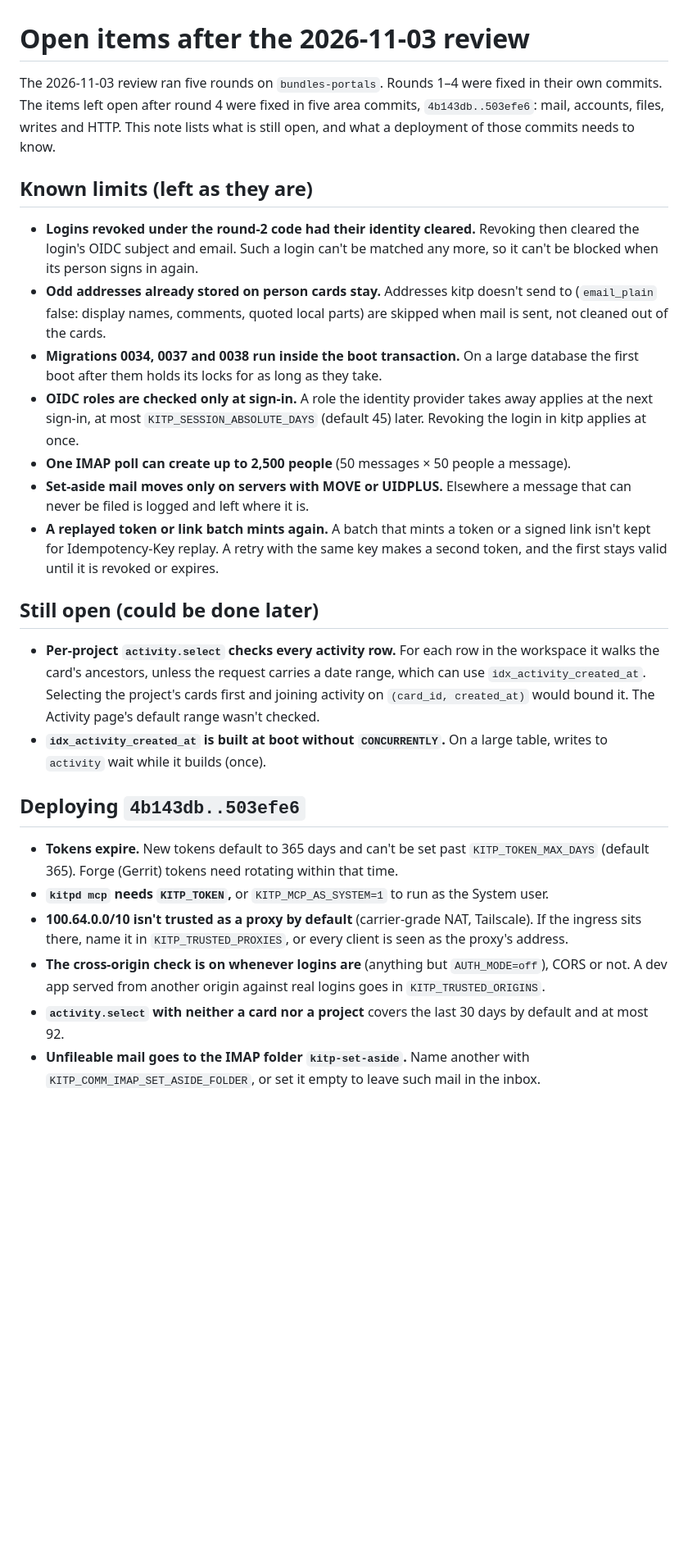
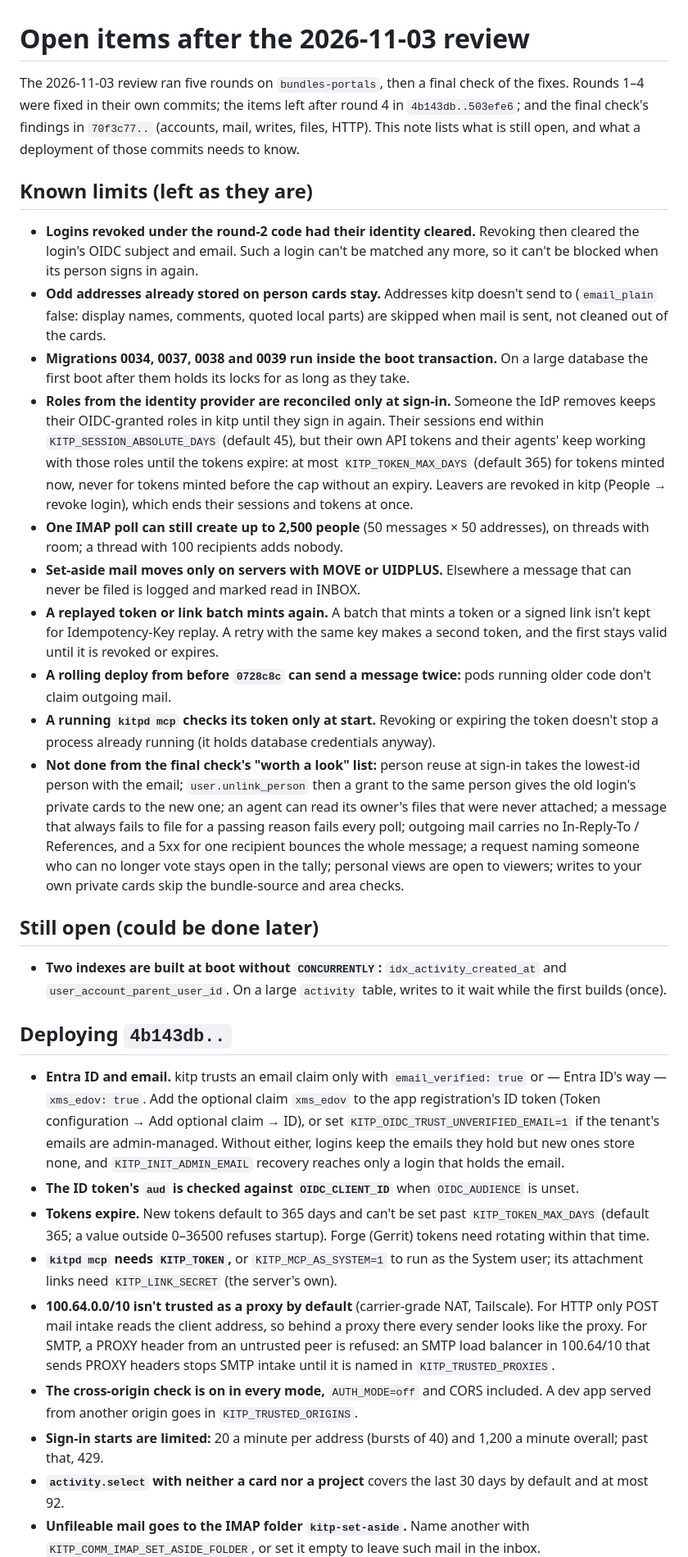
Before and after one commit to kardianos/kitp, a Markdown page: docs/REVIEW_OPEN_ITEMS.md, the part around one of its changes. Shown at 82% size. Rendered like a GitHub page; blank space fills up the shorter version.

Commit message:
docs: open items after the final review check — corrected and updated

```diff
--- a/docs/REVIEW_OPEN_ITEMS.md
+++ b/docs/REVIEW_OPEN_ITEMS.md
@@ -1,10 +1,10 @@
 # Open items after the 2026-11-03 review
 
-The 2026-11-03 review ran five rounds on `bundles-portals`. Rounds 1–4
-were fixed in their own commits. The items left open after round 4 were
-fixed in five area commits, `4b143db..503efe6`: mail, accounts, files,
-writes and HTTP. This note lists what is still open, and what a
-deployment of those commits needs to know.
+The 2026-11-03 review ran five rounds on `bundles-portals`, then a final
+check of the fixes. Rounds 1–4 were fixed in their own commits; the items
+left after round 4 in `4b143db..503efe6`; and the final check's findings in
+`70f3c77..` (accounts, mail, writes, files, HTTP). This note lists what is
+still open, and what a deployment of those commits needs to know.
 
 ## Known limits (left as they are)
 
@@ -16,46 +16,78 @@ deployment of those commits needs to know.
   doesn't send to (`email_plain` false: display names, comments, quoted
   local parts) are skipped when mail is sent, not cleaned out of the
   cards.
-- **Migrations 0034, 0037 and 0038 run inside the boot transaction.** On
-  a large database the first boot after them holds its locks for as long
-  as they take.
-- **OIDC roles are checked only at sign-in.** A role the identity
-  provider takes away applies at the next sign-in, at most
-  `KITP_SESSION_ABSOLUTE_DAYS` (default 45) later. Revoking the login in
-  kitp applies at once.
-- **One IMAP poll can create up to 2,500 people** (50 messages × 50
-  people a message).
+- **Migrations 0034, 0037, 0038 and 0039 run inside the boot
+  transaction.** On a large database the first boot after them holds its
+  locks for as long as they take.
+- **Roles from the identity provider are reconciled only at sign-in.**
+  Someone the IdP removes keeps their OIDC-granted roles in kitp until
+  they sign in again. Their sessions end within
+  `KITP_SESSION_ABSOLUTE_DAYS` (default 45), but their own API tokens and
+  their agents' keep working with those roles until the tokens expire:
+  at most `KITP_TOKEN_MAX_DAYS` (default 365) for tokens minted now, never
+  for tokens minted before the cap without an expiry. Leavers are revoked
+  in kitp (People → revoke login), which ends their sessions and tokens at
+  once.
+- **One IMAP poll can still create up to 2,500 people** (50 messages × 50
+  addresses), on threads with room; a thread with 100 recipients adds
+  nobody.
 - **Set-aside mail moves only on servers with MOVE or UIDPLUS.** Elsewhere
-  a message that can never be filed is logged and left where it is.
+  a message that can never be filed is logged and marked read in INBOX.
 - **A replayed token or link batch mints again.** A batch that mints a
   token or a signed link isn't kept for Idempotency-Key replay. A retry
   with the same key makes a second token, and the first stays valid until
   it is revoked or expires.
+- **A rolling deploy from before `0728c8c` can send a message twice:**
+  pods running older code don't claim outgoing mail.
+- **A running `kitpd mcp` checks its token only at start.** Revoking or
+  expiring the token doesn't stop a process already running (it holds
+  database credentials anyway).
+- **Not done from the final check's "worth a look" list:** person reuse at
+  sign-in takes the lowest-id person with the email; `user.unlink_person`
+  then a grant to the same person gives the old login's private cards to
+  the new one; an agent can read its owner's files that were never
+  attached; a message that always fails to file for a passing reason
+  fails every poll; outgoing mail carries no In-Reply-To / References, and
+  a 5xx for one recipient bounces the whole message; a request naming
+  someone who can no longer vote stays open in the tally; personal views
+  are open to viewers; writes to your own private cards skip the
+  bundle-source and area checks.
 
 ## Still open (could be done later)
 
-- **Per-project `activity.select` checks every activity row.** For each
-  row in the workspace it walks the card's ancestors, unless the request
-  carries a date range, which can use `idx_activity_created_at`.
-  Selecting the project's cards first and joining activity on
-  `(card_id, created_at)` would bound it. The Activity page's default
-  range wasn't checked.
-- **`idx_activity_created_at` is built at boot without `CONCURRENTLY`.**
-  On a large table, writes to `activity` wait while it builds (once).
+- **Two indexes are built at boot without `CONCURRENTLY`:**
+  `idx_activity_created_at` and `user_account_parent_user_id`. On a large
+  `activity` table, writes to it wait while the first builds (once).
 
-## Deploying `4b143db..503efe6`
+## Deploying `4b143db..`
 
+- **Entra ID and email.** kitp trusts an email claim only with
+  `email_verified: true` or — Entra ID's way — `xms_edov: true`. Add the
+  optional claim `xms_edov` to the app registration's ID token (Token
+  configuration → Add optional claim → ID), or set
+  `KITP_OIDC_TRUST_UNVERIFIED_EMAIL=1` if the tenant's emails are
+  admin-managed. Without either, logins keep the emails they hold but new
+  ones store none, and `KITP_INIT_ADMIN_EMAIL` recovery reaches only a
+  login that holds the email.
+- **The ID token's `aud` is checked against `OIDC_CLIENT_ID`** when
+  `OIDC_AUDIENCE` is unset.
 - **Tokens expire.** New tokens default to 365 days and can't be set
-  past `KITP_TOKEN_MAX_DAYS` (default 365). Forge (Gerrit) tokens need
-  rotating within that time.
+  past `KITP_TOKEN_MAX_DAYS` (default 365; a value outside 0–36500
+  refuses startup). Forge (Gerrit) tokens need rotating within that time.
 - **`kitpd mcp` needs `KITP_TOKEN`,** or `KITP_MCP_AS_SYSTEM=1` to run as
-  the System user.
+  the System user; its attachment links need `KITP_LINK_SECRET` (the
+  server's own).
 - **100.64.0.0/10 isn't trusted as a proxy by default** (carrier-grade
-  NAT, Tailscale). If the ingress sits there, name it in
-  `KITP_TRUSTED_PROXIES`, or every client is seen as the proxy's address.
-- **The cross-origin check is on whenever logins are** (anything but
-  `AUTH_MODE=off`), CORS or not. A dev app served from another origin
-  against real logins goes in `KITP_TRUSTED_ORIGINS`.
+  NAT, Tailscale). For HTTP only POST mail intake reads the client
+  address, so behind a proxy there every sender looks like the proxy. For
+  SMTP, a PROXY header from an untrusted peer is refused: an SMTP load
+  balancer in 100.64/10 that sends PROXY headers stops SMTP intake until
+  it is named in `KITP_TRUSTED_PROXIES`.
+- **The cross-origin check is on in every mode,** `AUTH_MODE=off` and CORS
+  included. A dev app served from another origin goes in
+  `KITP_TRUSTED_ORIGINS`.
+- **Sign-in starts are limited:** 20 a minute per address (bursts of 40)
+  and 1,200 a minute overall; past that, 429.
 - **`activity.select` with neither a card nor a project** covers the last
   30 days by default and at most 92.
 - **Unfileable mail goes to the IMAP folder `kitp-set-aside`.** Name
```
Also changed, not shown: other parts of docs/REVIEW_OPEN_ITEMS.md (+13 -1 lines).
